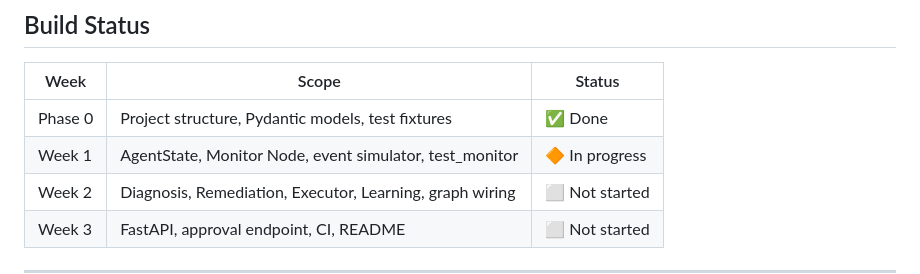
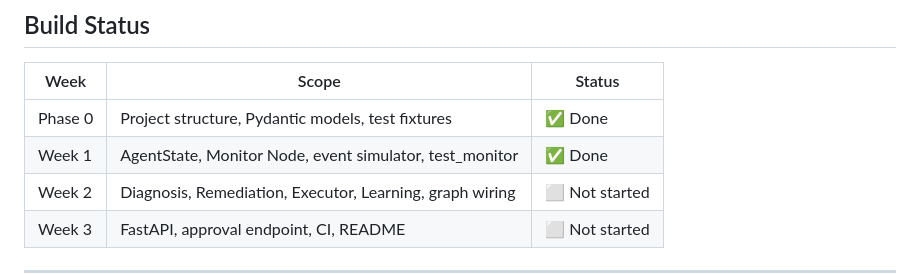
Before and after one commit to rajuclh-ai/ai-systems-engineering, a Markdown page: self-healing-pipeline-agent/README.md, the part around the change. Rendered like a GitHub page.

Commit message:
Update README build status — Week 1 complete
Co-Authored-By: Claude Sonnet 4.6 <noreply@anthropic.com>

```diff
--- a/self-healing-pipeline-agent/README.md
+++ b/self-healing-pipeline-agent/README.md
@@ -176,7 +176,7 @@ self-healing-pipeline-agent/
 | Week | Scope | Status |
 |---|---|---|
 | Phase 0 | Project structure, Pydantic models, test fixtures | ✅ Done |
-| Week 1 | AgentState, Monitor Node, event simulator, test_monitor | 🔶 In progress |
+| Week 1 | AgentState, Monitor Node, event simulator, test_monitor | ✅ Done |
 | Week 2 | Diagnosis, Remediation, Executor, Learning, graph wiring | ⬜ Not started |
 | Week 3 | FastAPI, approval endpoint, CI, README | ⬜ Not started |
 
```
